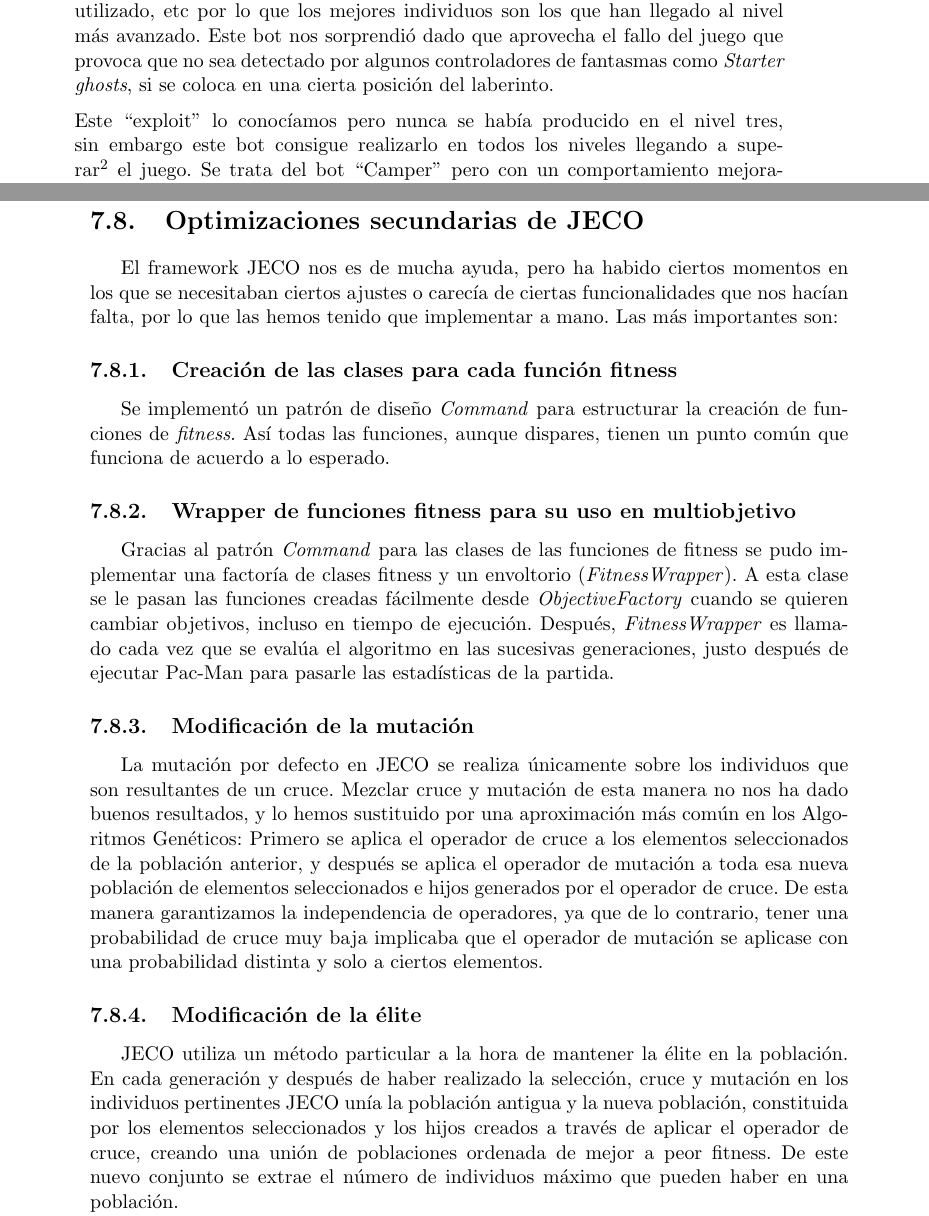
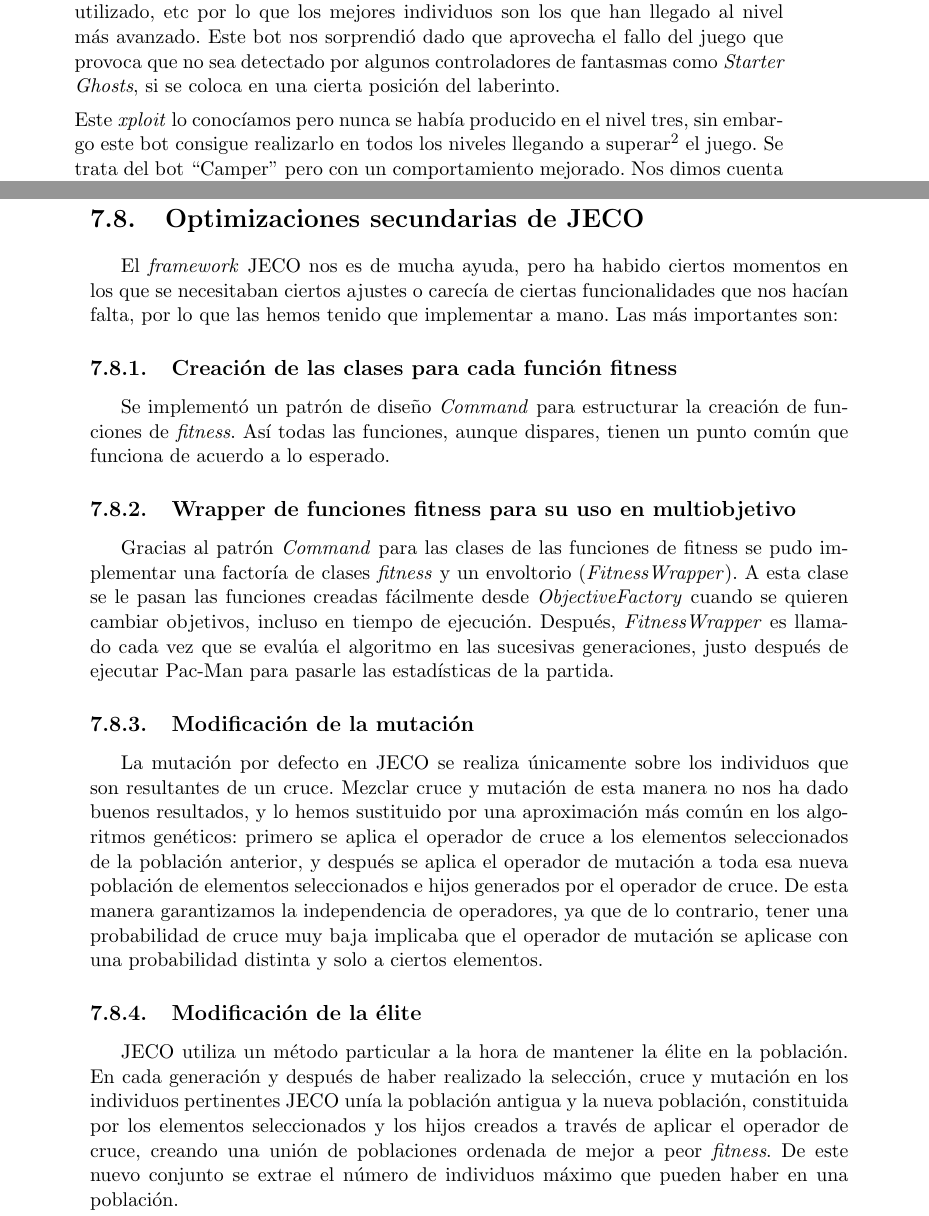
Before and after one commit to hecoding/Pac-Man, a LaTeX thesis (main.tex, which reads capitulos/analisis.tex): two parts of pages 75 and 80 of 113, joined at a grey line, cut so that both start at the same text. Compiled offline with pdfLaTeX.

Commit message:
CL fix part7

```diff
--- a/capitulos/analisis.tex
+++ b/capitulos/analisis.tex
@@ -105,9 +105,9 @@ Este bot se centra únicamente en comer \textit{pills} normales pero, si se sien
     }
 \end{lstlisting}
 
-\item \textit{Niveles \{10 - máximo nivel alcanzado\}}: El objetivo de este \textit{fitness} es pasarse el mayor número de niveles sin importar la puntuación, las \textit{pills} comidas, el tiempo utilizado, etc por lo que los mejores individuos son los que han llegado al nivel más avanzado. Este bot nos sorprendió dado que aprovecha el fallo del juego que provoca que no sea detectado por algunos controladores de fantasmas como \textit{Starter ghosts}, si se coloca en una cierta posición del laberinto.
+\item \textit{Niveles \{10 - máximo nivel alcanzado\}}: El objetivo de este \textit{fitness} es pasarse el mayor número de niveles sin importar la puntuación, las \textit{pills} comidas, el tiempo utilizado, etc por lo que los mejores individuos son los que han llegado al nivel más avanzado. Este bot nos sorprendió dado que aprovecha el fallo del juego que provoca que no sea detectado por algunos controladores de fantasmas como \textit{Starter Ghosts}, si se coloca en una cierta posición del laberinto.
 
-Este ``exploit'' lo conocíamos pero nunca se había producido en el nivel tres, sin embargo este bot consigue realizarlo en todos los niveles llegando a superar\footnote{La versión actual del juego soporta un número ilimitado de niveles pero dispones de un tiempo máximo de juego (24000 \textit{ticks}). El juego es detenido si se consume el tiempo total, independientemente del nivel en el que te encuentres. Dado que la versión actual del juego hace que se avance de nivel automáticamente al estar 4000 \textit{ticks} en el mismo nivel el número máximo de niveles al que se puede llegar usando el fallo del juego (estancándose en una parte del laberinto sin moverse hasta que se avanza de nivel por tiempo) es de $24000 / 4000 = 6$ niveles.} el juego. Se trata del bot ``Camper'' pero con un comportamiento mejorado. Nos dimos cuenta de que este comportamiento es alcanzable con las funciones \texttt{getDistanceToClosestJunction\{Up, Down, Right, Left\}}. Si eliminamos dichas funciones de la gramática de medio nivel entonces se produce un bot ``Camper'' que no supera el nivel cuatro.
+Este \textit{xploit} lo conocíamos pero nunca se había producido en el nivel tres, sin embargo este bot consigue realizarlo en todos los niveles llegando a superar\footnote{La versión actual del juego soporta un número ilimitado de niveles pero dispones de un tiempo máximo de juego (24000 \textit{ticks}). El juego es detenido si se consume el tiempo total, independientemente del nivel en el que te encuentres. Dado que la versión actual del juego hace que se avance de nivel automáticamente al estar 4000 \textit{ticks} en el mismo nivel el número máximo de niveles al que se puede llegar usando el fallo del juego (estancándose en una parte del laberinto sin moverse hasta que se avanza de nivel por tiempo) es de $24000 / 4000 = 6$ niveles.} el juego. Se trata del bot ``Camper'' pero con un comportamiento mejorado. Nos dimos cuenta de que este comportamiento es alcanzable con las funciones \texttt{getDistanceToClosestJunction\{Up, Down, Right, Left\}}. Si eliminamos dichas funciones de la gramática de medio nivel entonces se produce un bot ``Camper'' que no supera el nivel cuatro.
 \end{itemize}
 
 Observamos que el bot se especializa dependiendo del objetivo de la función \textit{fitness} como es de esperar. No obstante contra controladores de fantasmas especialmente bien diseñados como \textit{Legacy} la diversidad de comportamientos decrece, ya que en Pac-Man la mayoría de objetivos están relacionados (por ejemplo, para pasarse niveles Pac-Man ha de comerse todas las \textit{pills} si le es imposible ``atascar'' a los fantasmas y ganar el nivel por agotar el tiempo).
@@ -254,19 +254,19 @@ Gracias a esta técnica nos hemos podido permitir poblaciones más grandes y may
 
 
 \section{Optimizaciones secundarias de JECO}
-El framework JECO nos es de mucha ayuda, pero ha habido ciertos momentos en los que se necesitaban ciertos ajustes o carecía de ciertas funcionalidades que nos hacían falta, por lo que las hemos tenido que implementar a mano. Las más importantes son:
+El \textit{framework} JECO nos es de mucha ayuda, pero ha habido ciertos momentos en los que se necesitaban ciertos ajustes o carecía de ciertas funcionalidades que nos hacían falta, por lo que las hemos tenido que implementar a mano. Las más importantes son:
 
 \subsection{Creación de las clases para cada función fitness}
 Se implementó un patrón de diseño \textit{Command} para estructurar la creación de funciones de \textit{fitness}. Así todas las funciones, aunque dispares, tienen un punto común que funciona de acuerdo a lo esperado.
 
 \subsection{Wrapper de funciones fitness para su uso en multiobjetivo} \label{sec:multi}
-Gracias al patrón \textit{Command} para las clases de las funciones de fitness se pudo implementar una factoría de clases fitness y un envoltorio (\textit{FitnessWrapper}). A esta clase se le pasan las funciones creadas fácilmente desde \textit{ObjectiveFactory} cuando se quieren cambiar objetivos, incluso en tiempo de ejecución. Después, \textit{FitnessWrapper} es llamado cada vez que se evalúa el algoritmo en las sucesivas generaciones, justo después de ejecutar Pac-Man para pasarle las estadísticas de la partida.
+Gracias al patrón \textit{Command} para las clases de las funciones de fitness se pudo implementar una factoría de clases \textit{fitness} y un envoltorio (\textit{FitnessWrapper}). A esta clase se le pasan las funciones creadas fácilmente desde \textit{ObjectiveFactory} cuando se quieren cambiar objetivos, incluso en tiempo de ejecución. Después, \textit{FitnessWrapper} es llamado cada vez que se evalúa el algoritmo en las sucesivas generaciones, justo después de ejecutar Pac-Man para pasarle las estadísticas de la partida.
 
 \subsection{Modificación de la mutación}
-La mutación por defecto en JECO se realiza únicamente sobre los individuos que son resultantes de un cruce. Mezclar cruce y mutación de esta manera no nos ha dado buenos resultados, y lo hemos sustituido por una aproximación más común en los Algoritmos Genéticos: Primero se aplica el operador de cruce a los elementos seleccionados de la población anterior, y después se aplica el operador de mutación a toda esa nueva población de elementos seleccionados e hijos generados por el operador de cruce. De esta manera garantizamos la independencia de operadores, ya que de lo contrario, tener una probabilidad de cruce muy baja implicaba que el operador de mutación se aplicase con una probabilidad distinta y solo a ciertos elementos.
+La mutación por defecto en JECO se realiza únicamente sobre los individuos que son resultantes de un cruce. Mezclar cruce y mutación de esta manera no nos ha dado buenos resultados, y lo hemos sustituido por una aproximación más común en los algoritmos genéticos: primero se aplica el operador de cruce a los elementos seleccionados de la población anterior, y después se aplica el operador de mutación a toda esa nueva población de elementos seleccionados e hijos generados por el operador de cruce. De esta manera garantizamos la independencia de operadores, ya que de lo contrario, tener una probabilidad de cruce muy baja implicaba que el operador de mutación se aplicase con una probabilidad distinta y solo a ciertos elementos.
 
 \subsection{Modificación de la élite}
-JECO utiliza un método particular a la hora de mantener la élite en la población. En cada generación y después de haber realizado la selección, cruce y mutación en los individuos pertinentes JECO unía la población antigua y la nueva población, constituida por los elementos seleccionados y los hijos creados a través de aplicar el operador de cruce, creando una unión de poblaciones ordenada de mejor a peor fitness. De este nuevo conjunto se extrae el número de individuos máximo que pueden haber en una población.
+JECO utiliza un método particular a la hora de mantener la élite en la población. En cada generación y después de haber realizado la selección, cruce y mutación en los individuos pertinentes JECO unía la población antigua y la nueva población, constituida por los elementos seleccionados y los hijos creados a través de aplicar el operador de cruce, creando una unión de poblaciones ordenada de mejor a peor \textit{fitness}. De este nuevo conjunto se extrae el número de individuos máximo que pueden haber en una población.
 
 Este método no aporta diversidad a la población dado que se usa toda la población de la anterior generación (sin alterar) y la nueva población para generar la población final que será utilizada en la siguiente generación, haciendo que muchos individuos de la anterior generación se conserven en la nueva generación (y normalmente a lo largo de muchas generaciones más) conduciendo la búsqueda rápidamente a un óptimo local del cual es difícil de salir por falta de diversidad.
 
```
Also changed, not shown: capitulos/analisis.tex (20 more changed lines).
